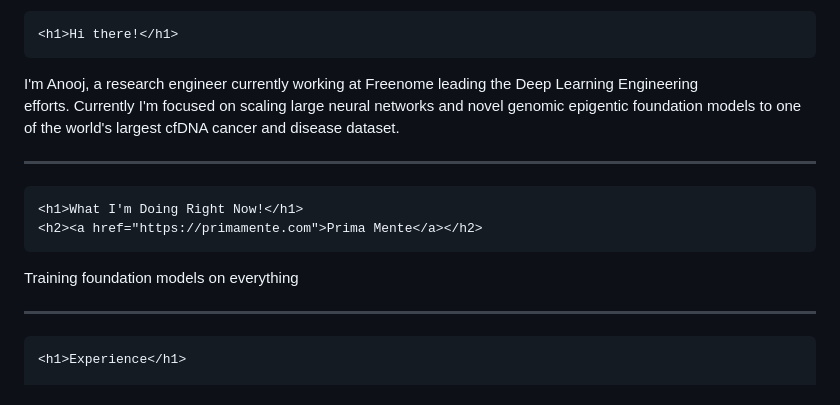
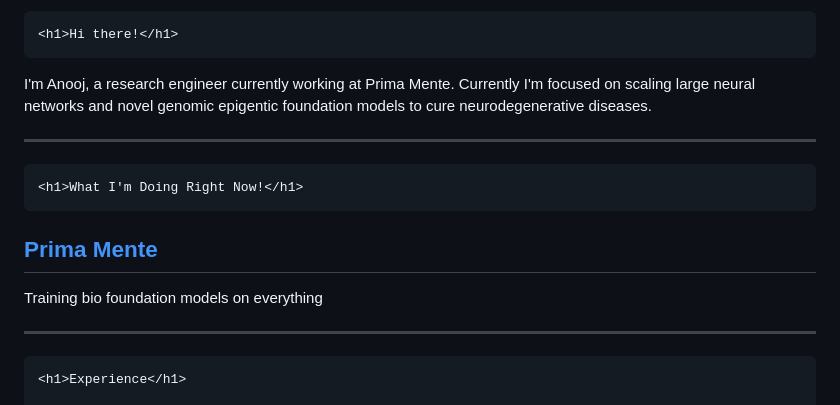
Before and after one commit to anoojpatel/anoojpatel.github.io, a Markdown page: index.md, the part around one of its changes. Rendered like a GitHub page.

Commit message:
Revise personal introduction and experience details (#6)
Updated personal and professional information, including current employer and focus areas.

```diff
--- a/index.md
+++ b/index.md
@@ -4,17 +4,18 @@
 <h1>Hi there!</h1>
 ~~~
 
-I'm Anooj, a research engineer currently working at Freenome leading the Deep Learning Engineering
-efforts. Currently I'm focused on scaling large neural networks and novel genomic epigentic foundation
-models to one of the world's largest cfDNA cancer and disease dataset.
+I'm Anooj, a research engineer currently working at Prima Mente. Currently
+I'm focused on scaling large neural networks and novel genomic epigentic foundation
+models to cure neurodegenerative diseases.
 
 ---
 
 ~~~
 <h1>What I'm Doing Right Now!</h1>
+~~~
 <h2><a href="https://primamente.com">Prima Mente</a></h2>
-~~~
-Training foundation models on everything
+
+Training bio foundation models on everything
 
 
 
```
Also changed, not shown: other parts of index.md (+2 -1 lines).
